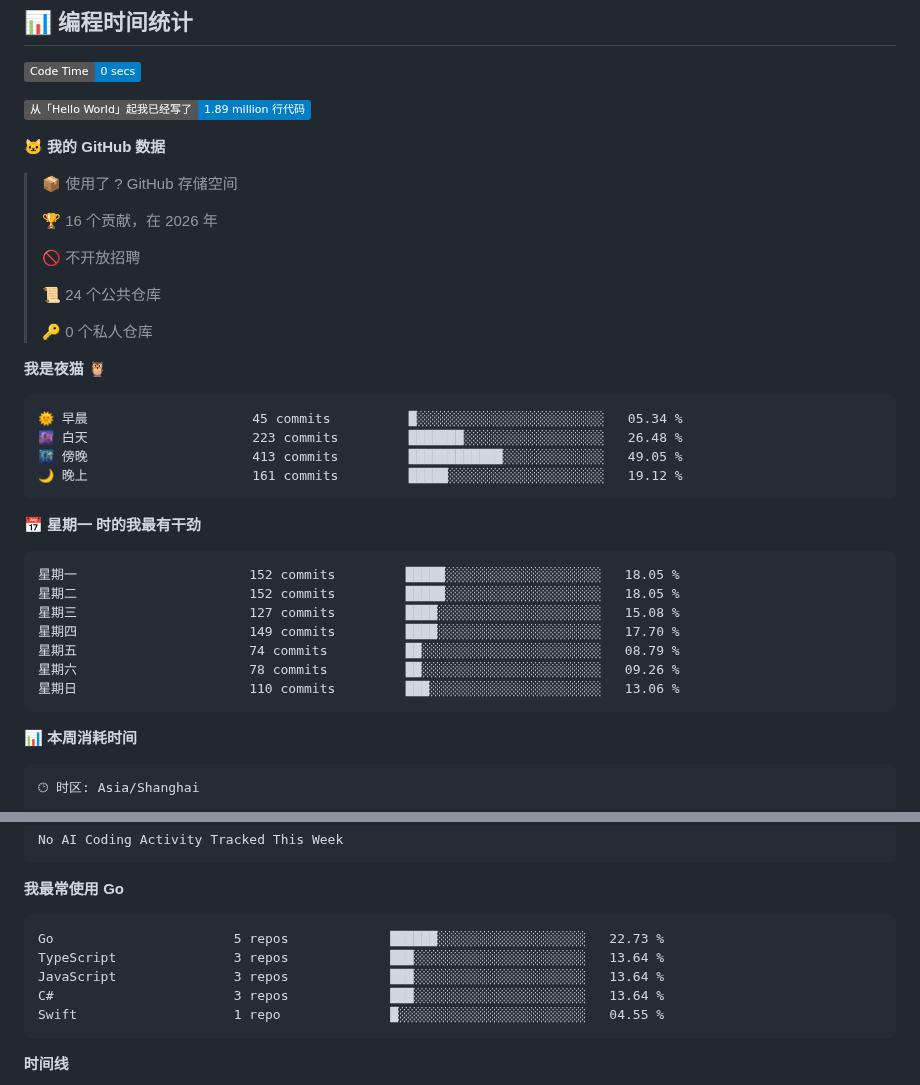
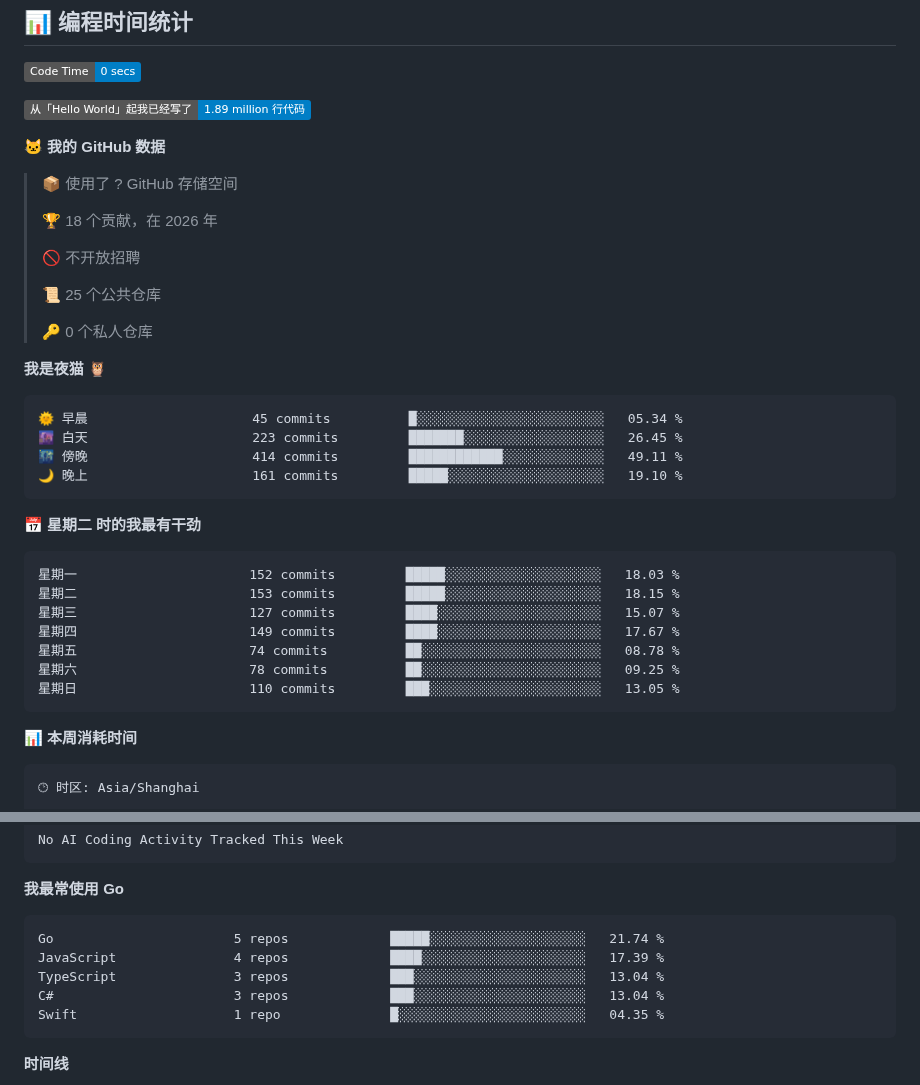
Before and after one commit to tiaoyu/tiaoyu, a Markdown page: README.md, 2 parts joined by grey strips. GitHub-like rendering; badges without logos.

Commit message:
Updated with Dev Metrics

````diff
--- a/README.md
+++ b/README.md
@@ -32,11 +32,11 @@
 
 > 📦  使用了 ? GitHub 存储空间
  >
-> 🏆 16 个贡献，在 2026 年
+> 🏆 18 个贡献，在 2026 年
  >
 > 🚫 不开放招聘
  >
-> 📜 24 个公共仓库
+> 📜 25 个公共仓库
  >
 > 🔑 0 个私人仓库
  >
@@ -44,20 +44,20 @@
 
 ```text
 🌞 早晨                     45 commits          █░░░░░░░░░░░░░░░░░░░░░░░░   05.34 %
-🌆 白天                     223 commits         ███████░░░░░░░░░░░░░░░░░░   26.48 %
-🌃 傍晚                     413 commits         ████████████░░░░░░░░░░░░░   49.05 %
-🌙 晚上                     161 commits         █████░░░░░░░░░░░░░░░░░░░░   19.12 %
+🌆 白天                     223 commits         ███████░░░░░░░░░░░░░░░░░░   26.45 %
+🌃 傍晚                     414 commits         ████████████░░░░░░░░░░░░░   49.11 %
+🌙 晚上                     161 commits         █████░░░░░░░░░░░░░░░░░░░░   19.10 %
 ```
-📅 **星期一 时的我最有干劲**
+📅 **星期二 时的我最有干劲**
 
 ```text
-星期一                      152 commits         █████░░░░░░░░░░░░░░░░░░░░   18.05 %
-星期二                      152 commits         █████░░░░░░░░░░░░░░░░░░░░   18.05 %
-星期三                      127 commits         ████░░░░░░░░░░░░░░░░░░░░░   15.08 %
-星期四                      149 commits         ████░░░░░░░░░░░░░░░░░░░░░   17.70 %
-星期五                      74 commits          ██░░░░░░░░░░░░░░░░░░░░░░░   08.79 %
-星期六                      78 commits          ██░░░░░░░░░░░░░░░░░░░░░░░   09.26 %
-星期日                      110 commits         ███░░░░░░░░░░░░░░░░░░░░░░   13.06 %
+星期一                      152 commits         █████░░░░░░░░░░░░░░░░░░░░   18.03 %
+星期二                      153 commits         █████░░░░░░░░░░░░░░░░░░░░   18.15 %
+星期三                      127 commits         ████░░░░░░░░░░░░░░░░░░░░░   15.07 %
+星期四                      149 commits         ████░░░░░░░░░░░░░░░░░░░░░   17.67 %
+星期五                      74 commits          ██░░░░░░░░░░░░░░░░░░░░░░░   08.78 %
+星期六                      78 commits          ██░░░░░░░░░░░░░░░░░░░░░░░   09.25 %
+星期日                      110 commits         ███░░░░░░░░░░░░░░░░░░░░░░   13.05 %
 ```
 
 
@@ -88,11 +88,11 @@ No AI Coding Activity Tracked This Week
 **我最常使用 Go**
 
 ```text
-Go                       5 repos             ██████░░░░░░░░░░░░░░░░░░░   22.73 %
-TypeScript               3 repos             ███░░░░░░░░░░░░░░░░░░░░░░   13.64 %
-JavaScript               3 repos             ███░░░░░░░░░░░░░░░░░░░░░░   13.64 %
-C#                       3 repos             ███░░░░░░░░░░░░░░░░░░░░░░   13.64 %
-Swift                    1 repo              █░░░░░░░░░░░░░░░░░░░░░░░░   04.55 %
+Go                       5 repos             █████░░░░░░░░░░░░░░░░░░░░   21.74 %
+JavaScript               4 repos             ████░░░░░░░░░░░░░░░░░░░░░   17.39 %
+TypeScript               3 repos             ███░░░░░░░░░░░░░░░░░░░░░░   13.04 %
+C#                       3 repos             ███░░░░░░░░░░░░░░░░░░░░░░   13.04 %
+Swift                    1 repo              █░░░░░░░░░░░░░░░░░░░░░░░░   04.35 %
 ```
 
 
````
Also changed, not shown: other parts of README.md (+1 -1 lines), assets/bar_graph.png.
